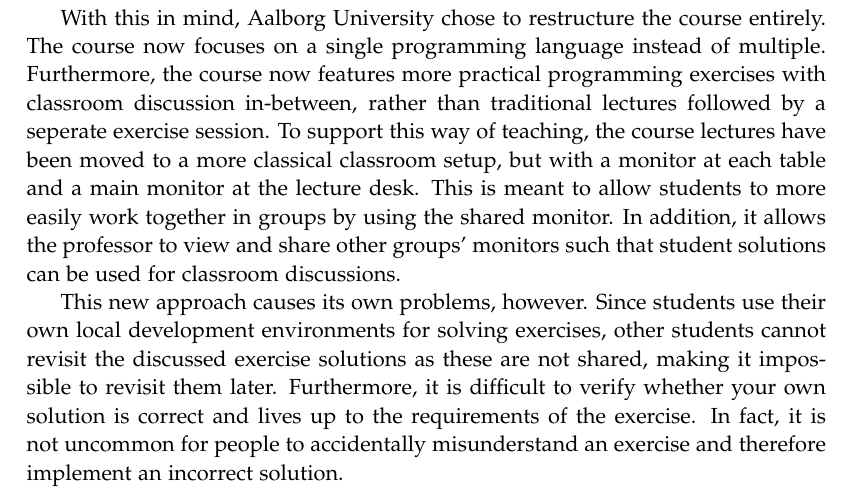
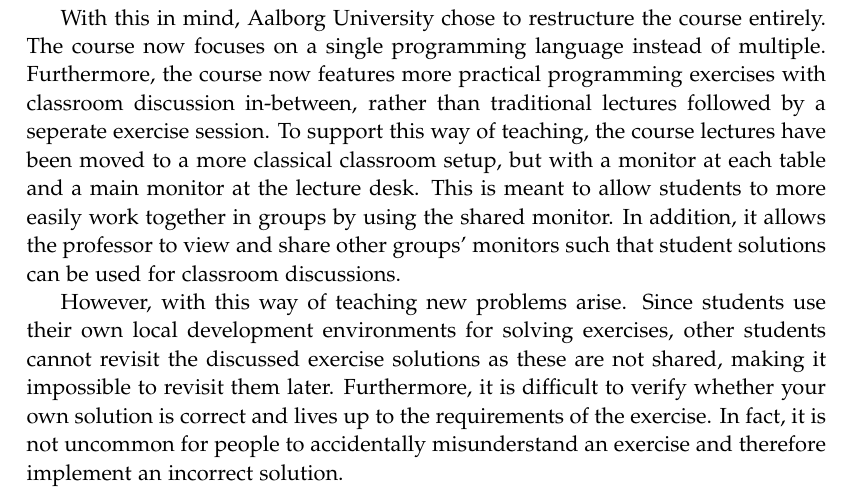
Before and after one commit to chhoumann/p7, a LaTeX thesis (report/master.tex, which reads report/sections/Chapter 1/Intro.tex): part of page 7 of 9, cut so that both start at the same text. Compiled offline with pdfLaTeX.

Commit message:
Update report/sections/Chapter 1/Intro.tex

```diff
--- a/report/sections/Chapter 1/Intro.tex
+++ b/report/sections/Chapter 1/Intro.tex
@@ -12,7 +12,7 @@ This is meant to allow students to more easily work together in groups by using
 In addition, it allows the professor to view and share other groups' monitors such that student solutions can be used for classroom discussions.
 
 
-This new approach causes its own problems, however.
+However, with this way of teaching new problems arise.
 Since students use their own local development environments for solving exercises, other students cannot revisit the discussed exercise solutions as these are not shared, making it impossible to revisit them later.
 Furthermore, it is difficult to verify whether your own solution is correct and lives up to the requirements of the exercise.
 In fact, it is not uncommon for people to accidentally misunderstand an exercise and therefore implement an incorrect solution.
```
